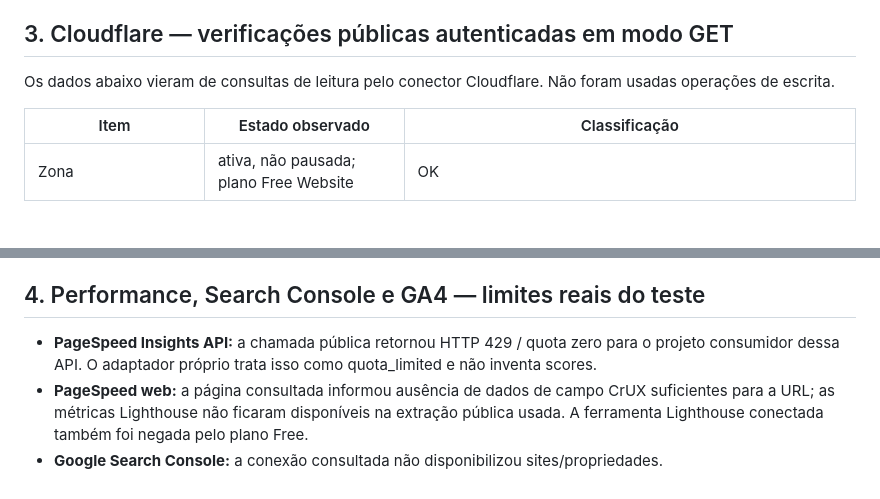
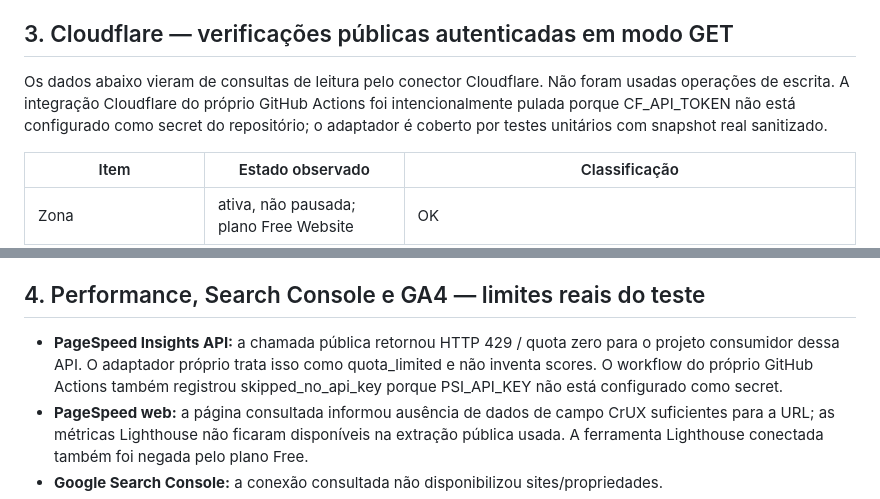
Before and after one commit to clinicasaopauloparnamirim-coder/clinica-sao-paulo-site, a Markdown page: tools/seo-gauntlet/RESULTS_2026-10-17.md, 2 parts joined by grey strips. Drawn GitHub-style; blank space fills up the shorter version.

Commit message:
docs: clarify per-page HSTS findings and skipped optional CI integrations

```diff
--- a/tools/seo-gauntlet/RESULTS_2026-10-17.md
+++ b/tools/seo-gauntlet/RESULTS_2026-10-17.md
@@ -51,7 +51,7 @@ Headers efetivamente vistos na página inicial também incluem:
 
 ## 3. Cloudflare — verificações públicas autenticadas em modo GET
 
-Os dados abaixo vieram de consultas de leitura pelo conector Cloudflare. Não foram usadas operações de escrita.
+Os dados abaixo vieram de consultas de leitura pelo conector Cloudflare. Não foram usadas operações de escrita. A integração Cloudflare do próprio GitHub Actions foi intencionalmente pulada porque CF_API_TOKEN não está configurado como secret do repositório; o adaptador é coberto por testes unitários com snapshot real sanitizado.
 
 | Item | Estado observado | Classificação |
 |---|---|---|
@@ -72,7 +72,7 @@ Os Workers weathered-tree-2839 e clinica-sao-paulo-site apresentaram o mesmo ETa
 
 ## 4. Performance, Search Console e GA4 — limites reais do teste
 
-- **PageSpeed Insights API:** a chamada pública retornou HTTP 429 / quota zero para o projeto consumidor dessa API. O adaptador próprio trata isso como quota_limited e não inventa scores.
+- **PageSpeed Insights API:** a chamada pública retornou HTTP 429 / quota zero para o projeto consumidor dessa API. O adaptador próprio trata isso como quota_limited e não inventa scores. O workflow do próprio GitHub Actions também registrou skipped_no_api_key porque PSI_API_KEY não está configurado como secret.
 - **PageSpeed web:** a página consultada informou ausência de dados de campo CrUX suficientes para a URL; as métricas Lighthouse não ficaram disponíveis na extração pública usada. A ferramenta Lighthouse conectada também foi negada pelo plano Free.
 - **Google Search Console:** a conexão consultada não disponibilizou sites/propriedades.
 - **GA4:** a conexão consultada não disponibilizou contas/propriedades.
```
